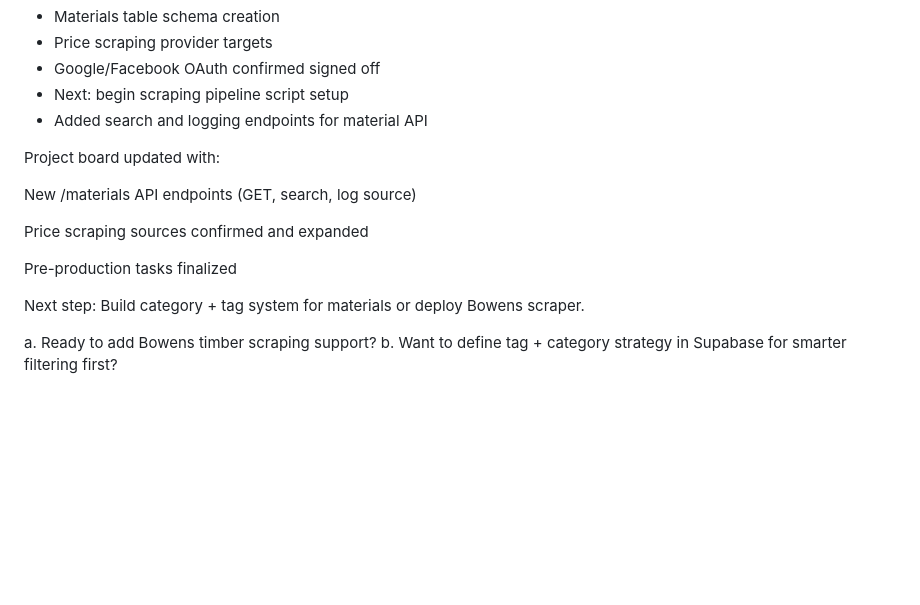
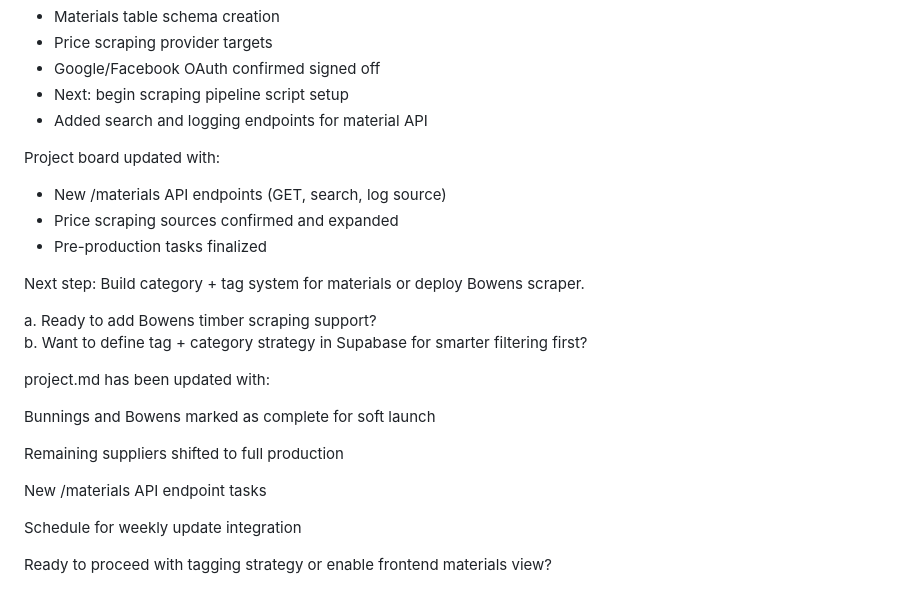
Before and after one commit to Kaymarconstruction/ask-kai, a Markdown page: Project.md, the part around one of its changes. Rendered like a GitHub page; blank space fills up the shorter version.

```diff
--- a/Project.md
+++ b/Project.md
@@ -156,17 +156,27 @@ Project board has been updated with:
 - Next: begin scraping pipeline script setup
 - Added search and logging endpoints for material API
 
-
 Project board updated with:
 
-New /materials API endpoints (GET, search, log source)
-
-Price scraping sources confirmed and expanded
-
-Pre-production tasks finalized
-
+- New /materials API endpoints (GET, search, log source)
+- Price scraping sources confirmed and expanded
+- Pre-production tasks finalized
 
 Next step: Build category + tag system for materials or deploy Bowens scraper.
 
 a. Ready to add Bowens timber scraping support?
 b. Want to define tag + category strategy in Supabase for smarter filtering first?
+
+
+project.md has been updated with:
+
+Bunnings and Bowens marked as complete for soft launch
+
+Remaining suppliers shifted to full production
+
+New /materials API endpoint tasks
+
+Schedule for weekly update integration
+
+
+Ready to proceed with tagging strategy or enable frontend materials view?
```
Also changed, not shown: other parts of Project.md (+2 -2 lines).
